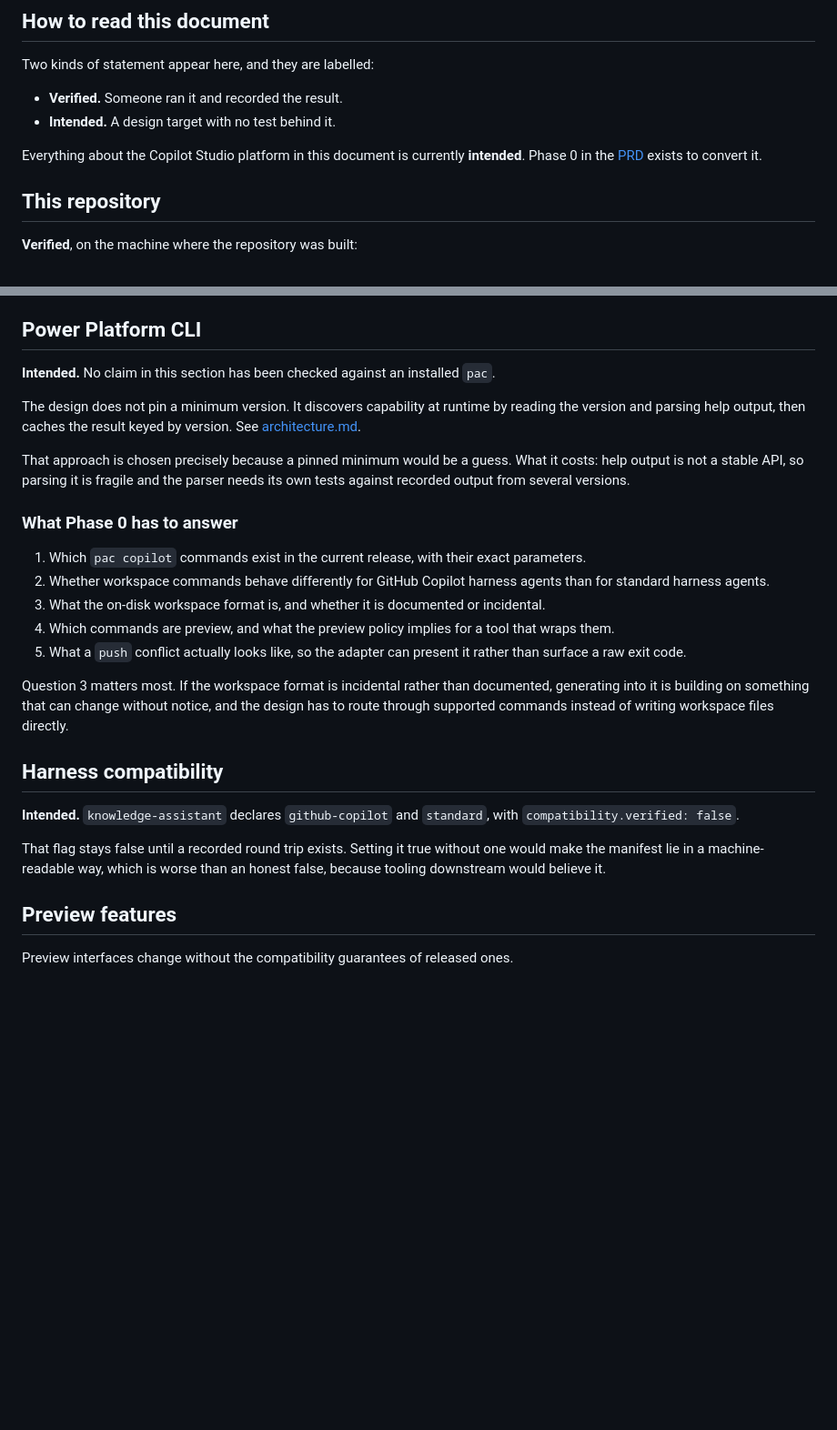
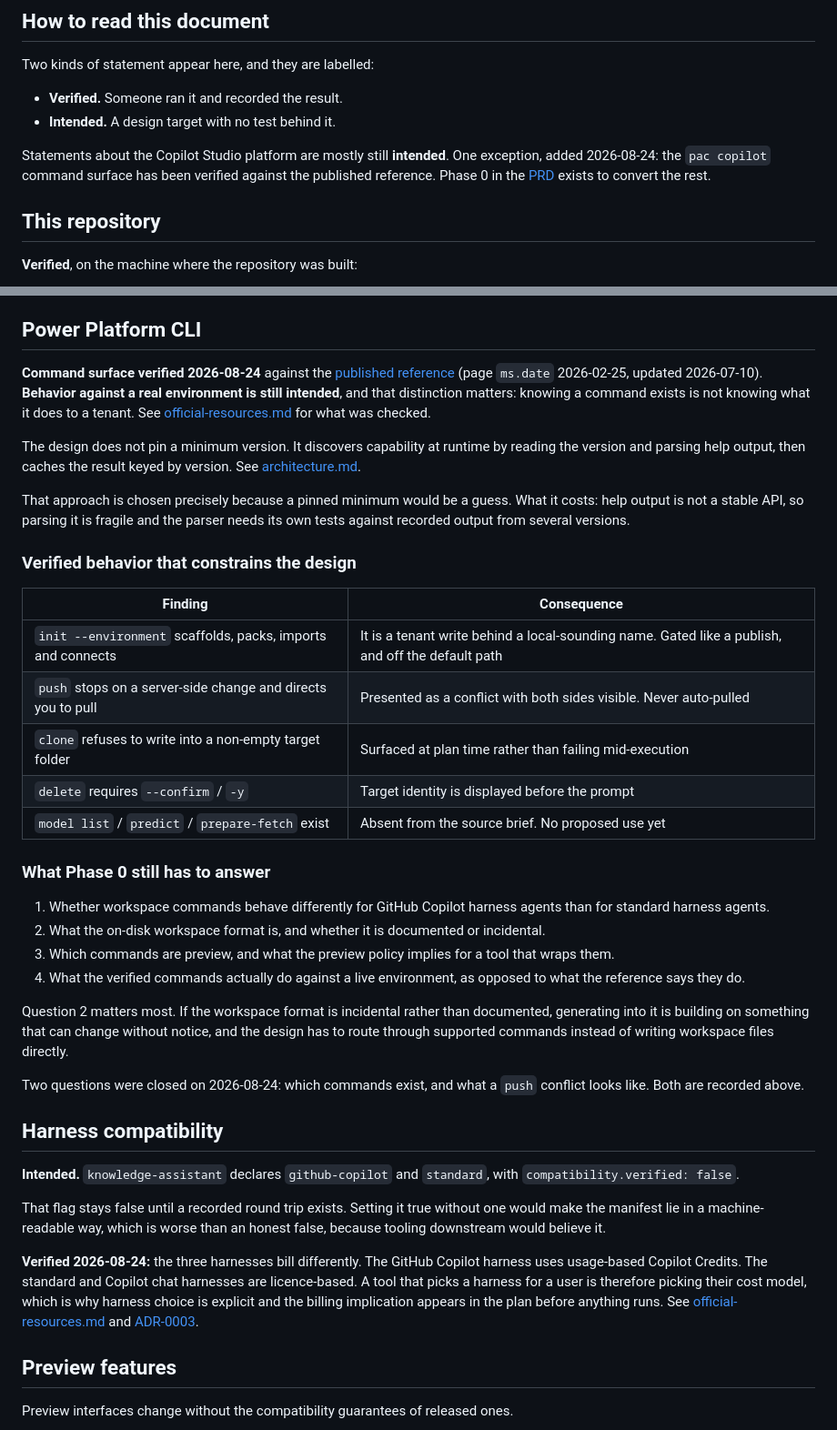
Before and after one commit to RagnarPitla/Agent-Spark, a Markdown page: docs/compatibility.md, 2 parts joined by grey strips. Shown at 91% size. Rendered like a GitHub page; blank space fills up the shorter version.

Commit message:
Update compatibility matrix with verified PAC CLI facts
Moves the pac copilot command surface from intended to verified against the
published reference, records the five behaviors that constrain the adapter,
and closes two Phase 0 questions. Notes the harness billing split, since
choosing a harness for a user chooses their cost model.

Co-authored-by: Copilot <223556219+Copilot@users.noreply.github.com>

```diff
--- a/docs/compatibility.md
+++ b/docs/compatibility.md
@@ -7,8 +7,9 @@ Two kinds of statement appear here, and they are labelled:
 - **Verified.** Someone ran it and recorded the result.
 - **Intended.** A design target with no test behind it.
 
-Everything about the Copilot Studio platform in this document is currently **intended**. Phase 0 in
-the [PRD](prd.md) exists to convert it.
+Statements about the Copilot Studio platform are mostly still **intended**. One exception, added
+2026-08-24: the `pac copilot` command surface has been verified against the published reference.
+Phase 0 in the [PRD](prd.md) exists to convert the rest.
 
 ## This repository
 
@@ -35,7 +36,11 @@ install is easier to distribute and update.
 
 ## Power Platform CLI
 
-**Intended.** No claim in this section has been checked against an installed `pac`.
+**Command surface verified 2026-08-24** against the
+[published reference](https://learn.microsoft.com/en-us/power-platform/developer/cli/reference/copilot)
+(page `ms.date` 2026-02-25, updated 2026-07-10). **Behavior against a real environment is still
+intended**, and that distinction matters: knowing a command exists is not knowing what it does to a
+tenant. See [official-resources.md](official-resources.md) for what was checked.
 
 The design does not pin a minimum version. It discovers capability at runtime by reading the
 version and parsing help output, then caches the result keyed by version. See
@@ -45,19 +50,31 @@ That approach is chosen precisely because a pinned minimum would be a guess. Wha
 output is not a stable API, so parsing it is fragile and the parser needs its own tests against
 recorded output from several versions.
 
-### What Phase 0 has to answer
+### Verified behavior that constrains the design
 
-1. Which `pac copilot` commands exist in the current release, with their exact parameters.
-2. Whether workspace commands behave differently for GitHub Copilot harness agents than for
+| Finding | Consequence |
+| --- | --- |
+| `init --environment` scaffolds, packs, imports and connects | It is a tenant write behind a local-sounding name. Gated like a publish, and off the default path |
+| `push` stops on a server-side change and directs you to pull | Presented as a conflict with both sides visible. Never auto-pulled |
+| `clone` refuses to write into a non-empty target folder | Surfaced at plan time rather than failing mid-execution |
+| `delete` requires `--confirm` / `-y` | Target identity is displayed before the prompt |
+| `model list` / `predict` / `prepare-fetch` exist | Absent from the source brief. No proposed use yet |
+
+### What Phase 0 still has to answer
+
+1. Whether workspace commands behave differently for GitHub Copilot harness agents than for
    standard harness agents.
-3. What the on-disk workspace format is, and whether it is documented or incidental.
-4. Which commands are preview, and what the preview policy implies for a tool that wraps them.
-5. What a `push` conflict actually looks like, so the adapter can present it rather than surface a
-   raw exit code.
+2. What the on-disk workspace format is, and whether it is documented or incidental.
+3. Which commands are preview, and what the preview policy implies for a tool that wraps them.
+4. What the verified commands actually do against a live environment, as opposed to what the
+   reference says they do.
 
-Question 3 matters most. If the workspace format is incidental rather than documented, generating
+Question 2 matters most. If the workspace format is incidental rather than documented, generating
 into it is building on something that can change without notice, and the design has to route
 through supported commands instead of writing workspace files directly.
+
+Two questions were closed on 2026-08-24: which commands exist, and what a `push` conflict looks
+like. Both are recorded above.
 
 ## Harness compatibility
 
@@ -67,6 +84,13 @@ through supported commands instead of writing workspace files directly.
 That flag stays false until a recorded round trip exists. Setting it true without one would make
 the manifest lie in a machine-readable way, which is worse than an honest false, because tooling
 downstream would believe it.
+
+**Verified 2026-08-24:** the three harnesses bill differently. The GitHub Copilot harness uses
+usage-based Copilot Credits. The standard and Copilot chat harnesses are licence-based. A tool that
+picks a harness for a user is therefore picking their cost model, which is why harness choice is
+explicit and the billing implication appears in the plan before anything runs. See
+[official-resources.md](official-resources.md) and
+[ADR-0003](adr/0003-plan-first-execution.md).
 
 ## Preview features
 
```
